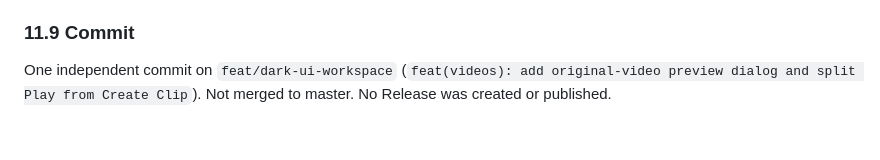
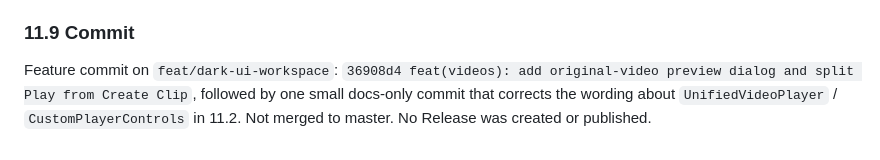
Before and after one commit to joopererer/video_clip_manager, a Markdown page: docs/ui-upgrade/STAGE5_REPORT.md, the part around the change. Rendered like a GitHub page.

Commit message:
docs(stage5): correct reuse-check wording in preview section

```diff
--- a/docs/ui-upgrade/STAGE5_REPORT.md
+++ b/docs/ui-upgrade/STAGE5_REPORT.md
@@ -256,4 +256,4 @@ Everything below needs a person on the real Windows desktop with real media. Non
 
 ### 11.9 Commit
 
-One independent commit on `feat/dark-ui-workspace` (`feat(videos): add original-video preview dialog and split Play from Create Clip`). Not merged to master. No Release was created or published.
+Feature commit on `feat/dark-ui-workspace`: `36908d4 feat(videos): add original-video preview dialog and split Play from Create Clip`, followed by one small docs-only commit that corrects the wording about `UnifiedVideoPlayer` / `CustomPlayerControls` in 11.2. Not merged to master. No Release was created or published.
```
